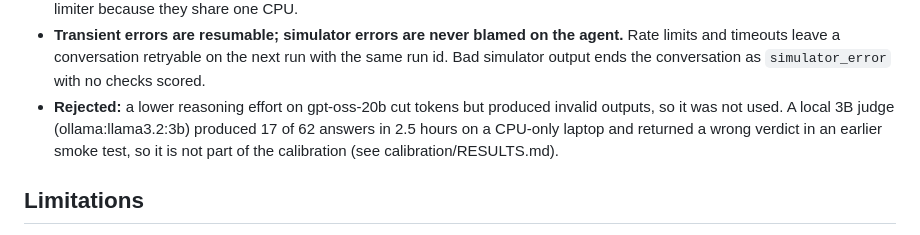
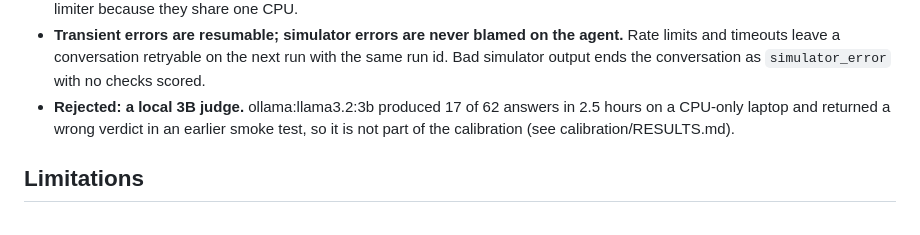
Before and after one commit to haider268/convoprobe, a Markdown page: README.md, the part around the change. Rendered like a GitHub page.

Commit message:
docs: remove an unbacked claim
Co-Authored-By: Claude Opus 5.5 <noreply@anthropic.com>

```diff
--- a/README.md
+++ b/README.md
@@ -161,10 +161,9 @@ Both tables, the reading notes, and the per-label rows are in
 - **Transient errors are resumable; simulator errors are never blamed on the agent.** Rate
   limits and timeouts leave a conversation retryable on the next run with the same run id. Bad
   simulator output ends the conversation as `simulator_error` with no checks scored.
-- **Rejected:** a lower reasoning effort on gpt-oss-20b cut tokens but produced invalid outputs,
-  so it was not used. A local 3B judge (ollama:llama3.2:3b) produced 17 of 62 answers in 2.5
-  hours on a CPU-only laptop and returned a wrong verdict in an earlier smoke test, so it is
-  not part of the calibration (see calibration/RESULTS.md).
+- **Rejected: a local 3B judge.** ollama:llama3.2:3b produced 17 of 62 answers in 2.5 hours on
+  a CPU-only laptop and returned a wrong verdict in an earlier smoke test, so it is not part of
+  the calibration (see calibration/RESULTS.md).
 
 ## Limitations
 
```
